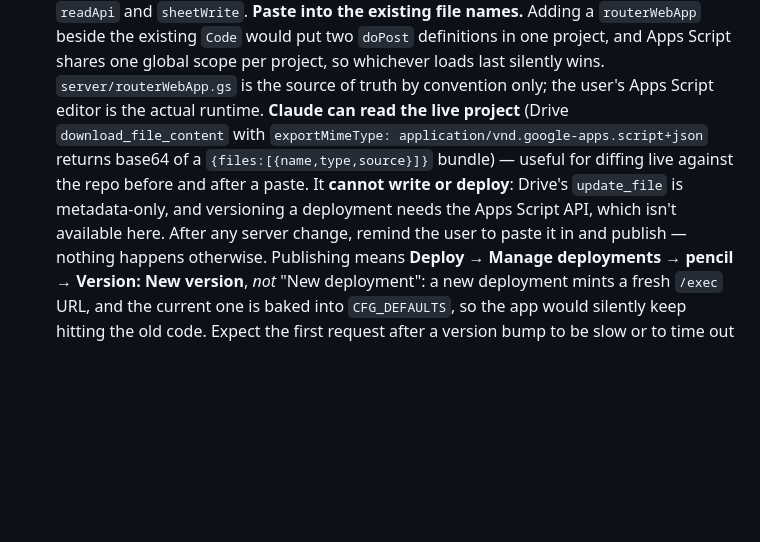
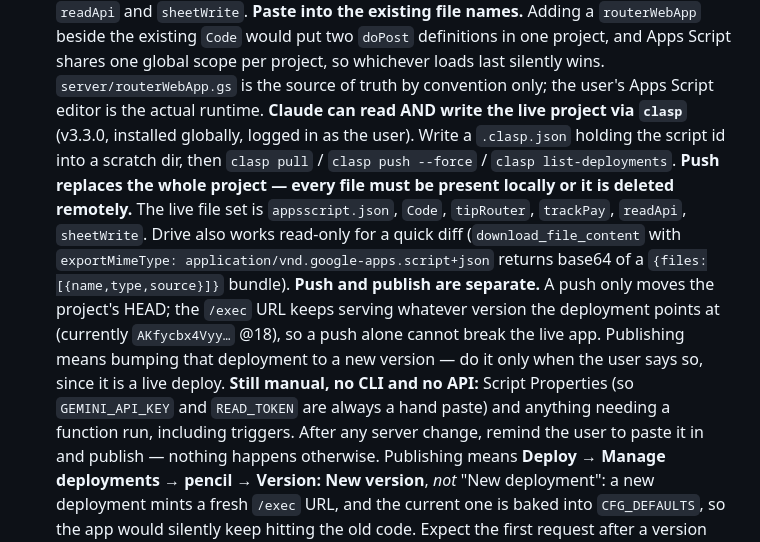
Before and after one commit to purplenerple11-byte/log-it, a Markdown page: CLAUDE.md, the part around the change. Rendered like a GitHub page; blank space fills up the shorter version.

```diff
--- a/CLAUDE.md
+++ b/CLAUDE.md
@@ -127,11 +127,20 @@ under `?mock=1`.
   project, and Apps Script shares one global scope per project, so whichever loads last silently
   wins. `server/routerWebApp.gs` is the source of truth by convention
   only; the user's Apps Script editor is the actual runtime.
-  **Claude can read the live project** (Drive `download_file_content` with
+  **Claude can read AND write the live project via `clasp`** (v3.3.0, installed globally, logged
+  in as the user). Write a `.clasp.json` holding the script id into a scratch dir, then
+  `clasp pull` / `clasp push --force` / `clasp list-deployments`. **Push replaces the whole
+  project — every file must be present locally or it is deleted remotely.** The live file set is
+  `appsscript.json`, `Code`, `tipRouter`, `trackPay`, `readApi`, `sheetWrite`.
+  Drive also works read-only for a quick diff (`download_file_content` with
   `exportMimeType: application/vnd.google-apps.script+json` returns base64 of a
-  `{files:[{name,type,source}]}` bundle) — useful for diffing live against the repo before and
-  after a paste. It **cannot write or deploy**: Drive's `update_file` is metadata-only, and
-  versioning a deployment needs the Apps Script API, which isn't available here. After any server change, remind the
+  `{files:[{name,type,source}]}` bundle).
+  **Push and publish are separate.** A push only moves the project's HEAD; the `/exec` URL keeps
+  serving whatever version the deployment points at (currently `AKfycbx4Vyy…` @18), so a push
+  alone cannot break the live app. Publishing means bumping that deployment to a new version —
+  do it only when the user says so, since it is a live deploy.
+  **Still manual, no CLI and no API:** Script Properties (so `GEMINI_API_KEY` and `READ_TOKEN`
+  are always a hand paste) and anything needing a function run, including triggers. After any server change, remind the
   user to paste it in and publish — nothing happens otherwise. Publishing means **Deploy →
   Manage deployments → pencil → Version: New version**, *not* "New deployment": a new
   deployment mints a fresh `/exec` URL, and the current one is baked into `CFG_DEFAULTS`,
```
Also changed, not shown: docs/HANDOFF.md (+10 -12 lines).
